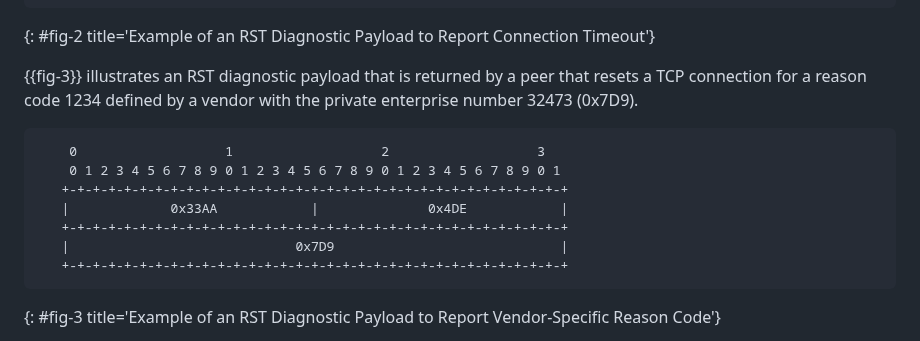
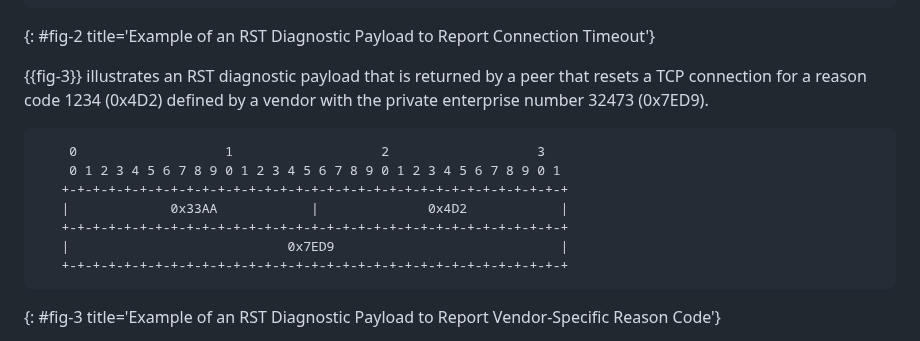
Before and after one commit to boucadair/draft-boucadair-tcpm-rst-diagnostic-payload, a Markdown page: draft-ietf-tcpm-rst-diagnostic-payload.md, the part around the change. Drawn GitHub-style.

Commit message:
Fix decimal <-> hex conversions
This was reported in
https://github.com/the-tcpdump-group/tcpdump/pull/1431

```diff
--- a/draft-ietf-tcpm-rst-diagnostic-payload.md
+++ b/draft-ietf-tcpm-rst-diagnostic-payload.md
@@ -233,16 +233,16 @@ Operational guidance:
 {: #fig-2 title='Example of an RST Diagnostic Payload to Report Connection Timeout'}
 
    {{fig-3}} illustrates an RST diagnostic payload that is returned by a
-   peer that resets a TCP connection for a reason code 1234 defined by a
-   vendor with the private enterprise number 32473 (0x7D9).
+   peer that resets a TCP connection for a reason code 1234 (0x4D2) defined by a
+   vendor with the private enterprise number 32473 (0x7ED9).
 
 ~~~~
     0                   1                   2                   3
     0 1 2 3 4 5 6 7 8 9 0 1 2 3 4 5 6 7 8 9 0 1 2 3 4 5 6 7 8 9 0 1
    +-+-+-+-+-+-+-+-+-+-+-+-+-+-+-+-+-+-+-+-+-+-+-+-+-+-+-+-+-+-+-+-+
-   |             0x33AA            |              0x4DE            |
+   |             0x33AA            |              0x4D2            |
    +-+-+-+-+-+-+-+-+-+-+-+-+-+-+-+-+-+-+-+-+-+-+-+-+-+-+-+-+-+-+-+-+
-   |                             0x7D9                             |
+   |                            0x7ED9                             |
    +-+-+-+-+-+-+-+-+-+-+-+-+-+-+-+-+-+-+-+-+-+-+-+-+-+-+-+-+-+-+-+-+
 ~~~~
 {: #fig-3 title='Example of an RST Diagnostic Payload to Report Vendor-Specific Reason Code'}
```
